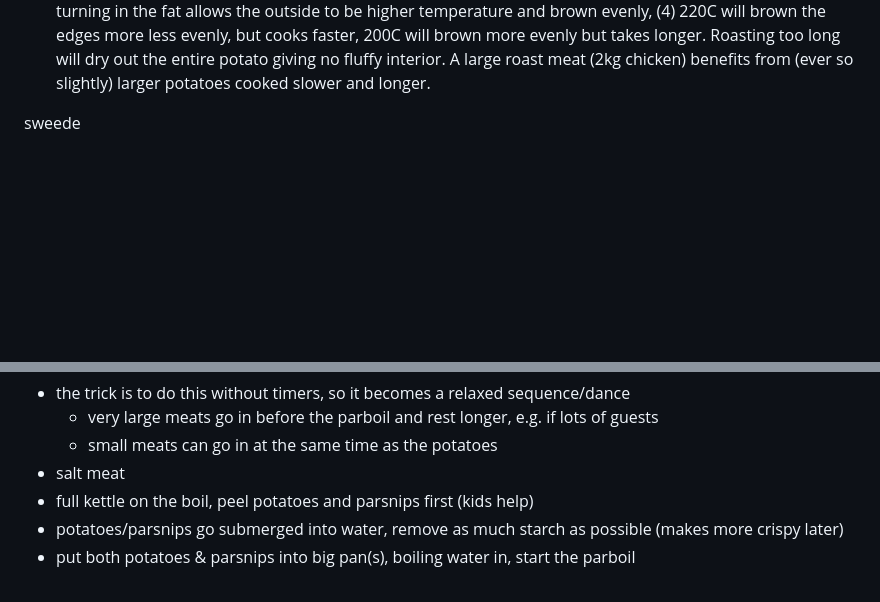
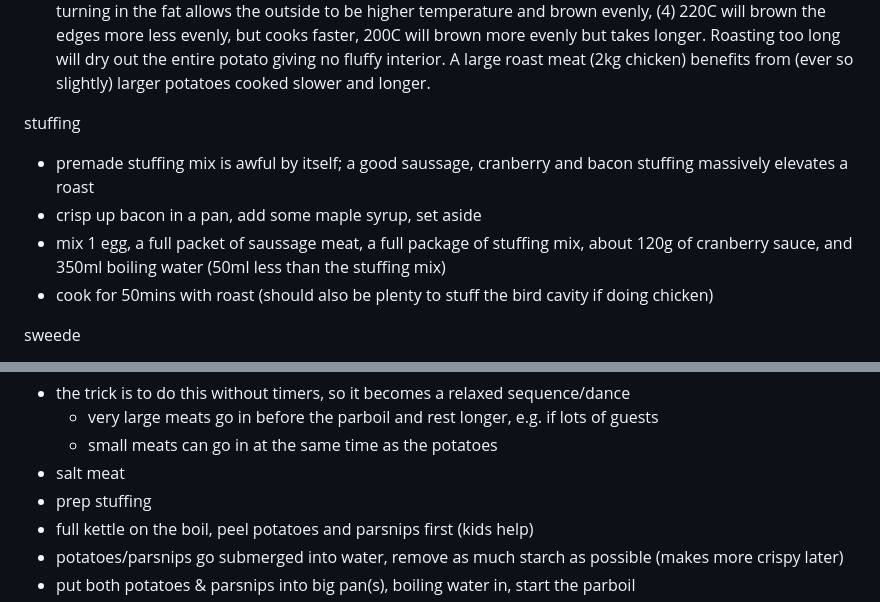
Before and after one commit to cwkx/cwkx.github.io, a Markdown page: data/misc/roast.md, 2 parts joined by grey strips. Rendered like a GitHub page; blank space fills up the shorter version.

Commit message:
updated
Added tips for stuffing and sweede preparation to enhance roast recipes.

```diff
--- a/data/misc/roast.md
+++ b/data/misc/roast.md
@@ -24,6 +24,12 @@ roast potatoes and parsnips
 - nearly every recipe online under roasts them, when most people think they are done, they need nother 15mins more.
 - another common mistake is too much fat in the trays, you don't want to boil them in fat; a very shallow layer of fat on the tray will get hotter = more crispy exterior
 - the trick to glass-like crispy potatoes with fluffy interiors is moisture/steam management: (1) not overcrowing potatoes in the trays by having too many potatoes, they will not crisp up evenly if crowded, (2) large potatoes will over steam from the inside unless roasted very long on lower temperatures, (3) regular turning in the fat allows the outside to be higher temperature and brown evenly, (4) 220C will brown the edges more less evenly, but cooks faster, 200C will brown more evenly but takes longer. Roasting too long will dry out the entire potato giving no fluffy interior. A large roast meat (2kg chicken) benefits from (ever so slightly) larger potatoes cooked slower and longer.
+
+stuffing
+- premade stuffing mix is awful by itself; a good saussage, cranberry and bacon stuffing massively elevates a roast
+- crisp up bacon in a pan, add some maple syrup, set aside
+- mix 1 egg, a full packet of saussage meat, a full package of stuffing mix, about 120g of cranberry sauce, and 350ml boiling water (50ml less than the stuffing mix)
+- cook for 50mins with roast (should also be plenty to stuff the bird cavity if doing chicken)
 
 sweede
 - cut into small chunks
@@ -60,6 +66,7 @@ timing
   - very large meats go in before the parboil and rest longer, e.g. if lots of guests
   - small meats can go in at the same time as the potatoes
 - salt meat
+- prep stuffing
 - full kettle on the boil, peel potatoes and parsnips first (kids help)
 - potatoes/parsnips go submerged into water, remove as much starch as possible (makes more crispy later)
 - put both potatoes & parsnips into big pan(s), boiling  water in, start the parboil
```
